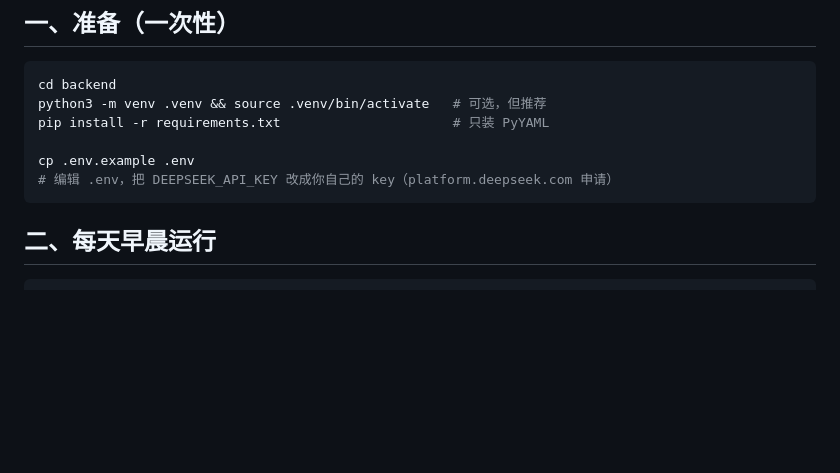
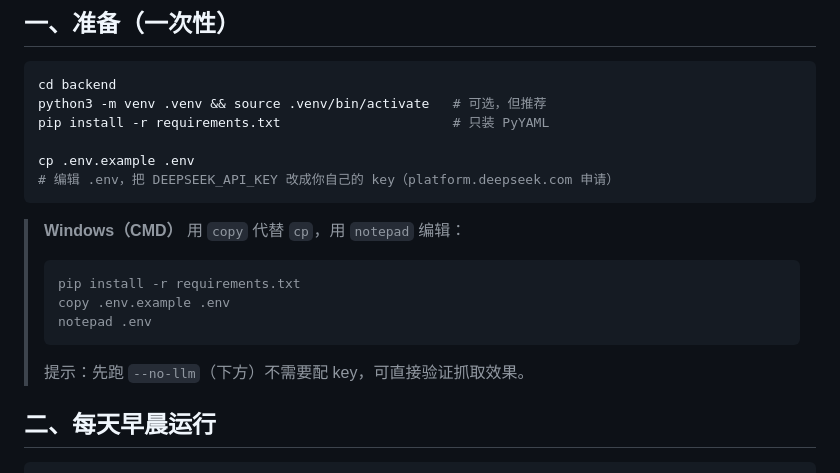
Before and after one commit to bitupbitwin/DailyPulse, a Markdown page: backend/README.md, the part around the change. GitHub-like rendering; blank space fills up the shorter version.

Commit message:
docs(backend): README 补充 Windows(CMD) 命令写法

````diff
--- a/backend/README.md
+++ b/backend/README.md
@@ -16,6 +16,14 @@ pip install -r requirements.txt                      # 只装 PyYAML
 cp .env.example .env
 # 编辑 .env，把 DEEPSEEK_API_KEY 改成你自己的 key（platform.deepseek.com 申请）
 ```
+
+> **Windows（CMD）** 用 `copy` 代替 `cp`，用 `notepad` 编辑：
+> ```cmd
+> pip install -r requirements.txt
+> copy .env.example .env
+> notepad .env
+> ```
+> 提示：先跑 `--no-llm`（下方）不需要配 key，可直接验证抓取效果。
 
 ## 二、每天早晨运行
 
````
